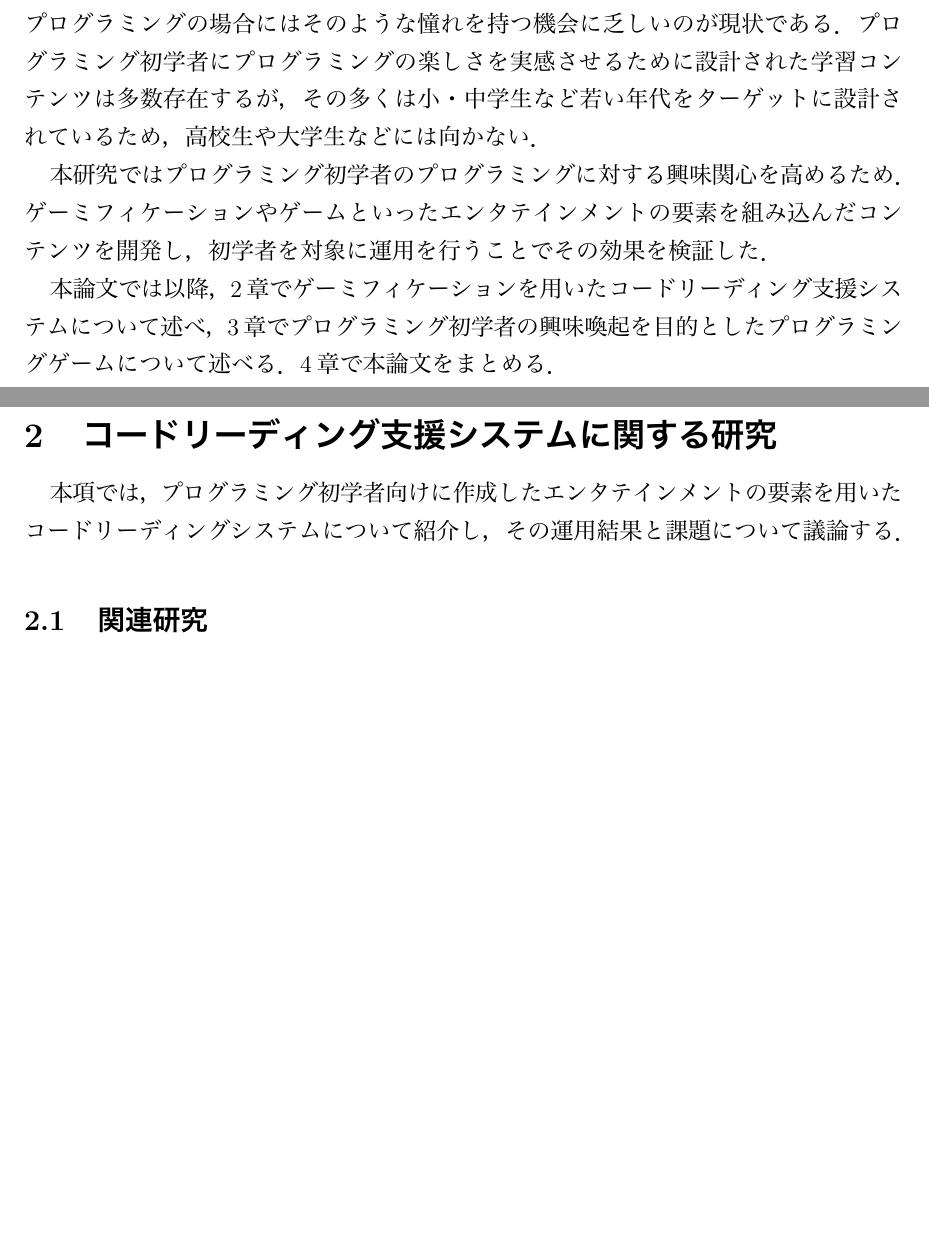
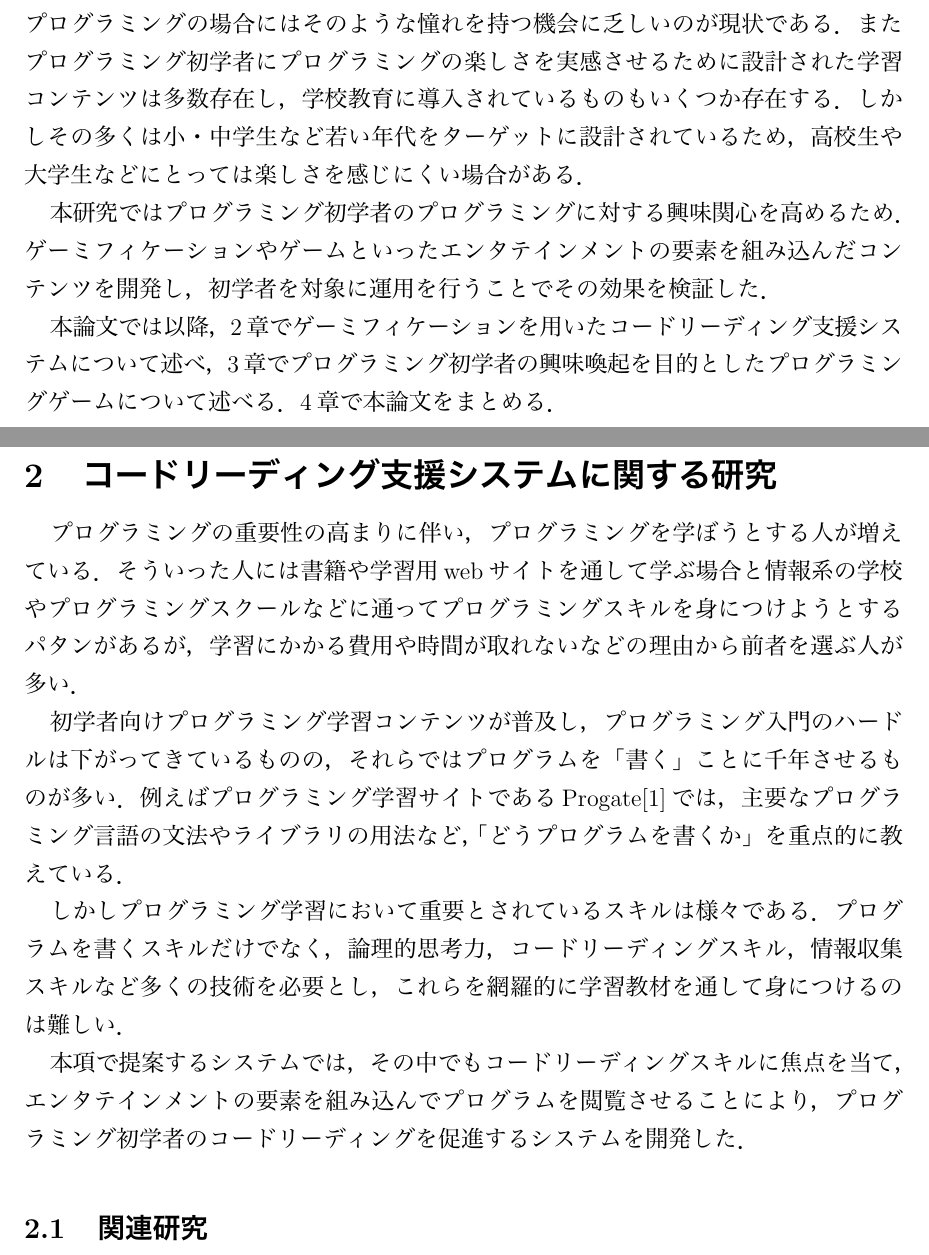
Before and after one commit to HirokiOka/my-master-thesis, a LaTeX document (main.tex, which reads 1_introduction.tex, 2_code_reading.tex, 6_reference.tex): two parts of pages 5 and 6 of 31 before the commit and two parts of pages 5 and 6 of 32 after it, joined at a grey line, cut so that both start at the same text, the shorter picture padded with empty space. The pictures show the PDF file main.pdf that the author committed with the source.

Commit message:
fix Chapter 2

```diff
--- a/1_introduction.tex
+++ b/1_introduction.tex
@@ -4,7 +4,7 @@
 昨今，自然言語での読み書きや健康のために行う運動のようにプログラミングを一般教養にしようとする動きがある．小学校におけるプログラミング教育の必修化がその最たる例で，将来プログラミングに関わる職業につかない人でもプログラミングに関する知識やその考え方をある程度身につける方が望ましいと考えられている．
 
 しかし最初から理解が容易で楽しさを感じやすい読み書きや運動とは異なり，プログラミングは楽しさを感じるまでにある程度の習熟を要する．よく書かれた小説などの文章やプロスポーツでのファインプレーには初心者でも心動かされるもので，そうした小説家やスポーツ選手への憧れが自ら書くことや体を動かすへの感心を高めるが，プログラミングの場合にはそのような憧れを持つ機会に乏しいのが現状である．
-プログラミング初学者にプログラミングの楽しさを実感させるために設計された学習コンテンツは多数存在するが，その多くは小・中学生など若い年代をターゲットに設計されているため，高校生や大学生などには向かない．
+またプログラミング初学者にプログラミングの楽しさを実感させるために設計された学習コンテンツは多数存在し，学校教育に導入されているものもいくつか存在する．しかしその多くは小・中学生など若い年代をターゲットに設計されているため，高校生や大学生などにとっては楽しさを感じにくい場合がある．
 
 本研究ではプログラミング初学者のプログラミングに対する興味関心を高めるため．ゲーミフィケーションやゲームといったエンタテインメントの要素を組み込んだコンテンツを開発し，初学者を対象に運用を行うことでその効果を検証した．
 
--- a/2_code_reading.tex
+++ b/2_code_reading.tex
@@ -1,6 +1,12 @@
 \section{コードリーディング支援システムに関する研究}
-本項では，プログラミング初学者向けに作成したエンタテインメントの要素を用いたコードリーディングシステムについて紹介し，その運用結果と課題について議論する．
 
+プログラミングの重要性の高まりに伴い，プログラミングを学ぼうとする人が増えている．そういった人には書籍や学習用webサイトを通して学ぶ場合と情報系の学校やプログラミングスクールなどに通ってプログラミングスキルを身につけようとするパタンがあるが，学習にかかる費用や時間が取れないなどの理由から前者を選ぶ人が多い．
+
+初学者向けプログラミング学習コンテンツが普及し，プログラミング入門のハードルは下がってきているものの，それらではプログラムを「書く」ことに千年させるものが多い．例えばプログラミング学習サイトであるProgate\cite{progate}では，主要なプログラミング言語の文法やライブラリの用法など，「どうプログラムを書くか」を重点的に教えている．
+
+しかしプログラミング学習において重要とされているスキルは様々である．プログラムを書くスキルだけでなく，論理的思考力，コードリーディングスキル，情報収集スキルなど多くの技術を必要とし，これらを網羅的に学習教材を通して身につけるのは難しい．
+
+本項で提案するシステムでは，その中でもコードリーディングスキルに焦点を当て，エンタテインメントの要素を組み込んでプログラムを閲覧させることにより，プログラミング初学者のコードリーディングを促進するシステムを開発した．
 \subsection{関連研究}
 
 GitHubを活用した研究はいくつかある．永野らの研究\cite{nagano}ではGitHubとStackOverflowのデータを用いて双方を利用するユーザについて調査している．この研究ではユーザがGitHubで作成したリポジトリとStackOverflowへの投稿のコンテンツの関連性について調べたもので，双方への投稿コンテンツに一定の相関があることを示している．また柴藤らはGitHub上の断片データに関する情報を取得できるシステムを開発している\cite{shibatou}．このシステムではユーザが指定したソースコード中の一部の連続したコードに関するプルリクエストを取得できるというものであり，ソースコードを閲覧する際の利便性を高めている．
--- a/6_reference.tex
+++ b/6_reference.tex
@@ -2,6 +2,7 @@
 
 	%thesis
 	%コードリーディング関連
+	\bibitem{progate}Progate, \url{https://prog-8.com/}.
 	\bibitem{nagano}永野真知, 早瀬康裕, 駒水孝裕, 北川博之: GitHubとStackOverflowにおけるユーザ行動の統一的な分析, 情報処理学会第79回全国大会, pp. 363–364 (Mar. 2017).
 	\bibitem{shibatou}柴藤大介, 有薗拓也, 宮崎章太, 矢谷浩司: CodeGlass:GitHubのプルリクエストを活用したコード断片のインタラクティブな調査支援システム, 情報処理学会インタラクション, vol.2019, pp.159–16 (Mar. 2019).
 	\bibitem{ichinose}一ノ瀬智浩, 畑秀明, 松本健一: ソースコード上の技術的負債除去を活性化させるゲーミフィケーション環境の開発, 情報処理学会関西支部支部大会講演論文集, vol.2016, (Sept. 2016).
```
Also changed, not shown: main.pdf, 6_reference.tex (1 more changed lines), 9 other files.
